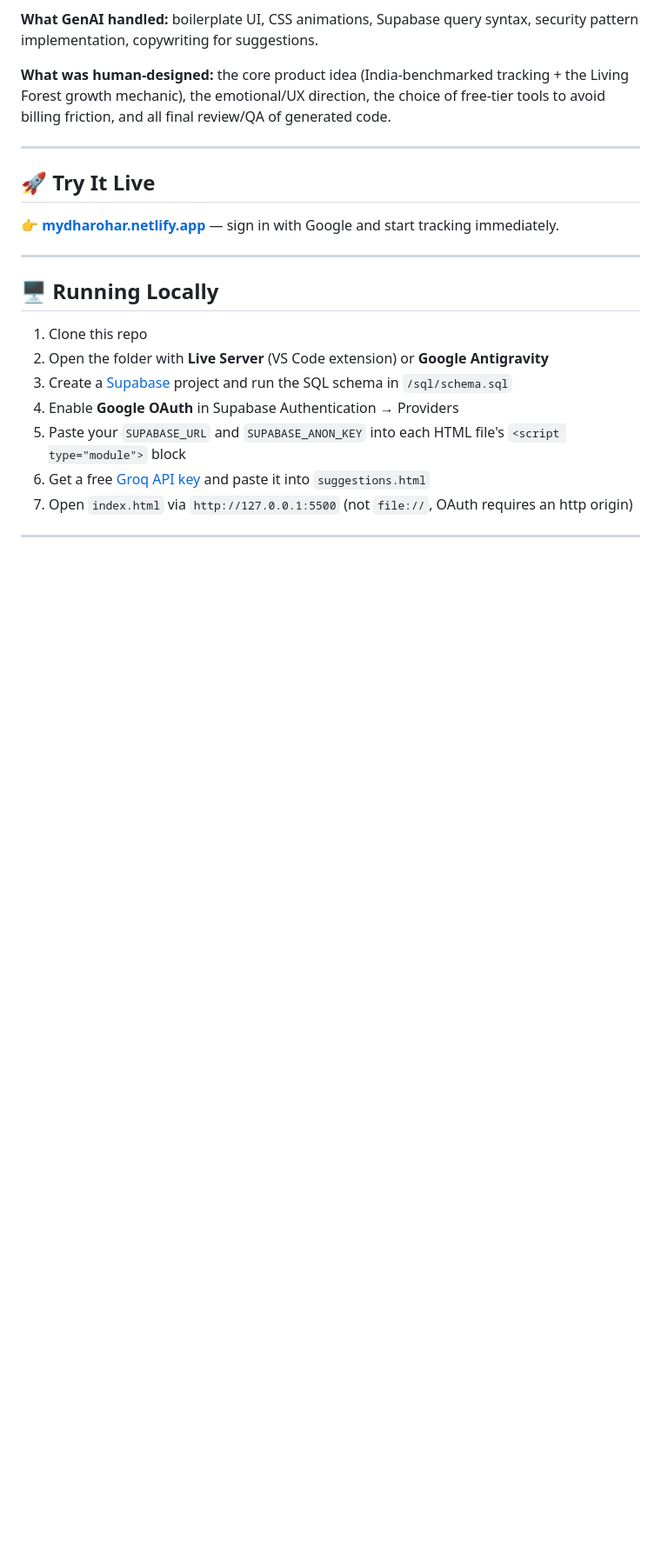
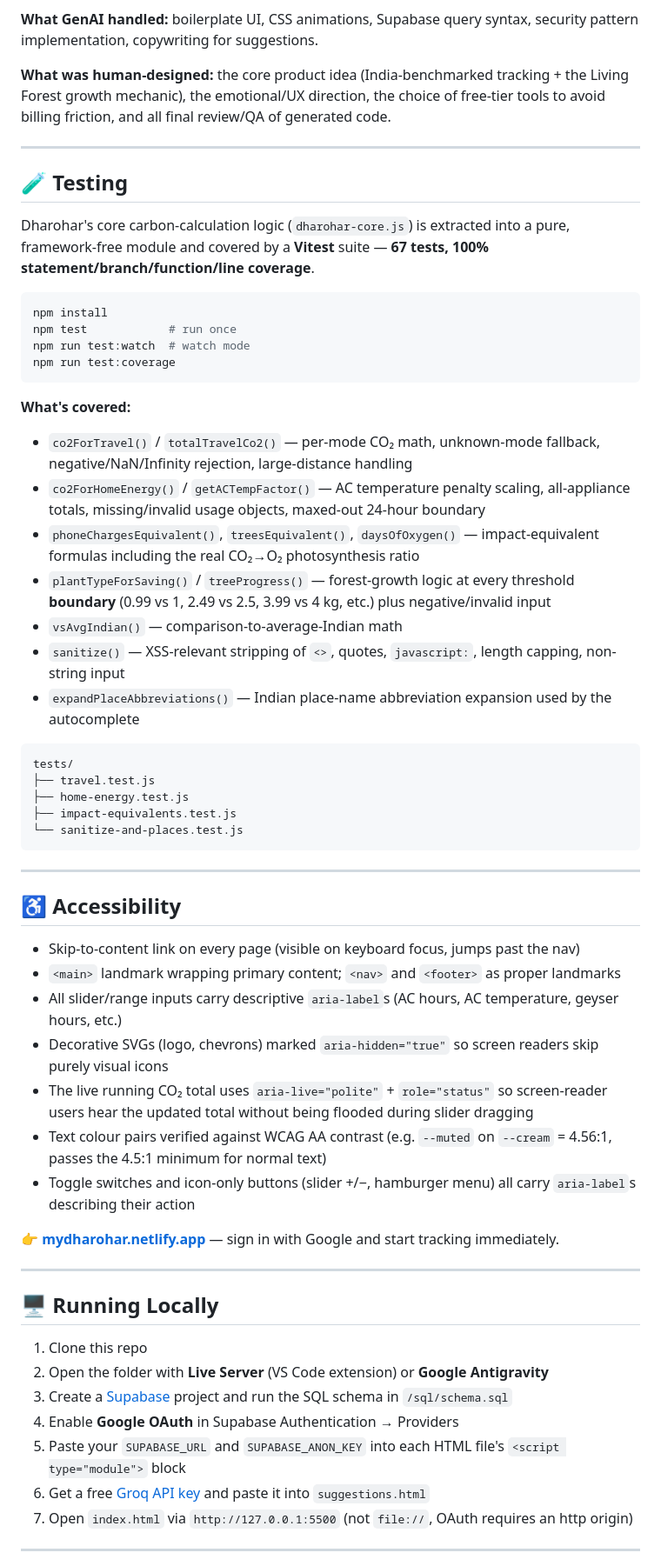
Before and after one commit to PranshuAryan/Dharohar, a Markdown page: README.md, the part around one of its changes. Shown at 87% size. Rendered like a GitHub page; blank space fills up the shorter version.

````diff
--- a/README.md
+++ b/README.md
@@ -117,7 +117,47 @@ This project was built using a **Claude + Google Antigravity** workflow:
 
 ---
 
-## 🚀 Try It Live
+## 🧪 Testing
+
+Dharohar's core carbon-calculation logic (`dharohar-core.js`) is extracted into a pure, framework-free module and covered by a **Vitest** suite — **67 tests, 100% statement/branch/function/line coverage**.
+
+```bash
+npm install
+npm test            # run once
+npm run test:watch  # watch mode
+npm run test:coverage
+```
+
+**What's covered:**
+- `co2ForTravel()` / `totalTravelCo2()` — per-mode CO₂ math, unknown-mode fallback, negative/NaN/Infinity rejection, large-distance handling
+- `co2ForHomeEnergy()` / `getACTempFactor()` — AC temperature penalty scaling, all-appliance totals, missing/invalid usage objects, maxed-out 24-hour boundary
+- `phoneChargesEquivalent()`, `treesEquivalent()`, `daysOfOxygen()` — impact-equivalent formulas including the real CO₂→O₂ photosynthesis ratio
+- `plantTypeForSaving()` / `treeProgress()` — forest-growth logic at every threshold **boundary** (0.99 vs 1, 2.49 vs 2.5, 3.99 vs 4 kg, etc.) plus negative/invalid input
+- `vsAvgIndian()` — comparison-to-average-Indian math
+- `sanitize()` — XSS-relevant stripping of `<>`, quotes, `javascript:`, length capping, non-string input
+- `expandPlaceAbbreviations()` — Indian place-name abbreviation expansion used by the autocomplete
+
+```
+tests/
+├── travel.test.js
+├── home-energy.test.js
+├── impact-equivalents.test.js
+└── sanitize-and-places.test.js
+```
+
+---
+
+## ♿ Accessibility
+
+- Skip-to-content link on every page (visible on keyboard focus, jumps past the nav)
+- `<main>` landmark wrapping primary content; `<nav>` and `<footer>` as proper landmarks
+- All slider/range inputs carry descriptive `aria-label`s (AC hours, AC temperature, geyser hours, etc.)
+- Decorative SVGs (logo, chevrons) marked `aria-hidden="true"` so screen readers skip purely visual icons
+- The live running CO₂ total uses `aria-live="polite"` + `role="status"` so screen-reader users hear the updated total without being flooded during slider dragging
+- Text colour pairs verified against WCAG AA contrast (e.g. `--muted` on `--cream` = 4.56:1, passes the 4.5:1 minimum for normal text)
+- Toggle switches and icon-only buttons (slider +/−, hamburger menu) all carry `aria-label`s describing their action
+
+
 
 👉 **[mydharohar.netlify.app](https://mydharohar.netlify.app/)** — sign in with Google and start tracking immediately.
 
````
Also changed, not shown: other parts of README.md (+8 -0 lines).
